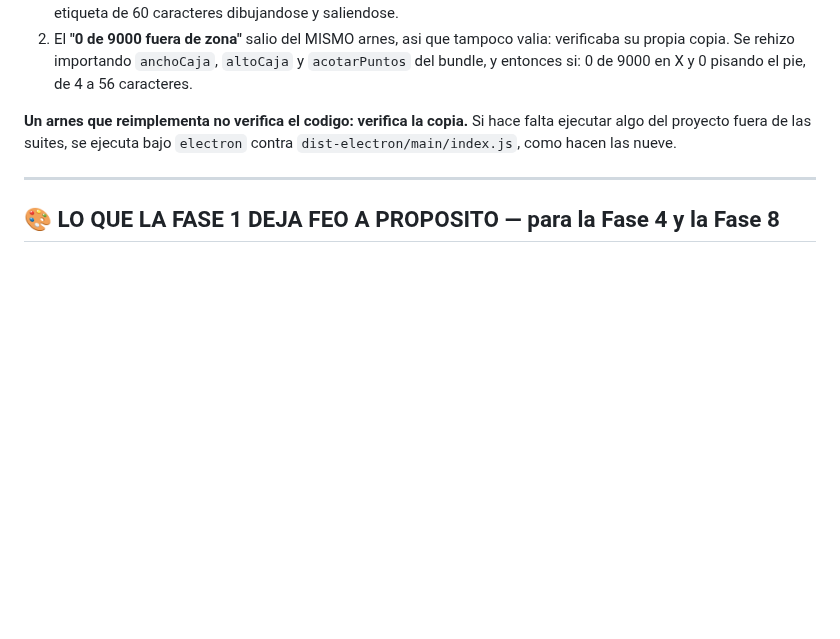
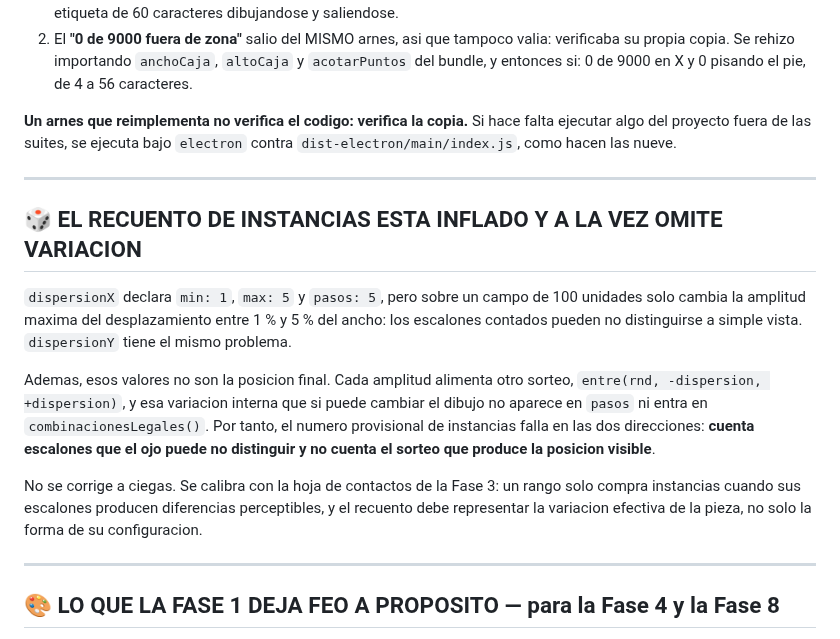
Before and after one commit to seon4200/cipher-studio, a Markdown page: docs/deuda-graficos.md, the part around the change. GitHub-like rendering; blank space fills up the shorter version.

Commit message:
Documentar el suelo del banco y sus limites de instancia

```diff
--- a/docs/deuda-graficos.md
+++ b/docs/deuda-graficos.md
@@ -1526,6 +1526,24 @@ algo del proyecto fuera de las suites, se ejecuta bajo `electron` contra
 
 ---
 
+## 🎲 EL RECUENTO DE INSTANCIAS ESTA INFLADO Y A LA VEZ OMITE VARIACION
+
+`dispersionX` declara `min: 1`, `max: 5` y `pasos: 5`, pero sobre un campo de 100 unidades
+solo cambia la amplitud maxima del desplazamiento entre 1 % y 5 % del ancho: los escalones
+contados pueden no distinguirse a simple vista. `dispersionY` tiene el mismo problema.
+
+Ademas, esos valores no son la posicion final. Cada amplitud alimenta otro sorteo,
+`entre(rnd, -dispersion, +dispersion)`, y esa variacion interna que si puede cambiar el dibujo
+no aparece en `pasos` ni entra en `combinacionesLegales()`. Por tanto, el numero provisional de
+instancias falla en las dos direcciones: **cuenta escalones que el ojo puede no distinguir y no
+cuenta el sorteo que produce la posicion visible**.
+
+No se corrige a ciegas. Se calibra con la hoja de contactos de la Fase 3: un rango solo compra
+instancias cuando sus escalones producen diferencias perceptibles, y el recuento debe representar
+la variacion efectiva de la pieza, no solo la forma de su configuracion.
+
+---
+
 ## 🎨 LO QUE LA FASE 1 DEJA FEO A PROPOSITO — para la Fase 4 y la Fase 8
 
 Anotado, NO arreglado: con una pieza por eje no tiene sentido pulir el aspecto. Pero se ve en el
```
Also changed, not shown: AGENTS.md (added, +8 -0 lines), docs/COMO-SE-TRABAJA.md (+2 -0 lines).
